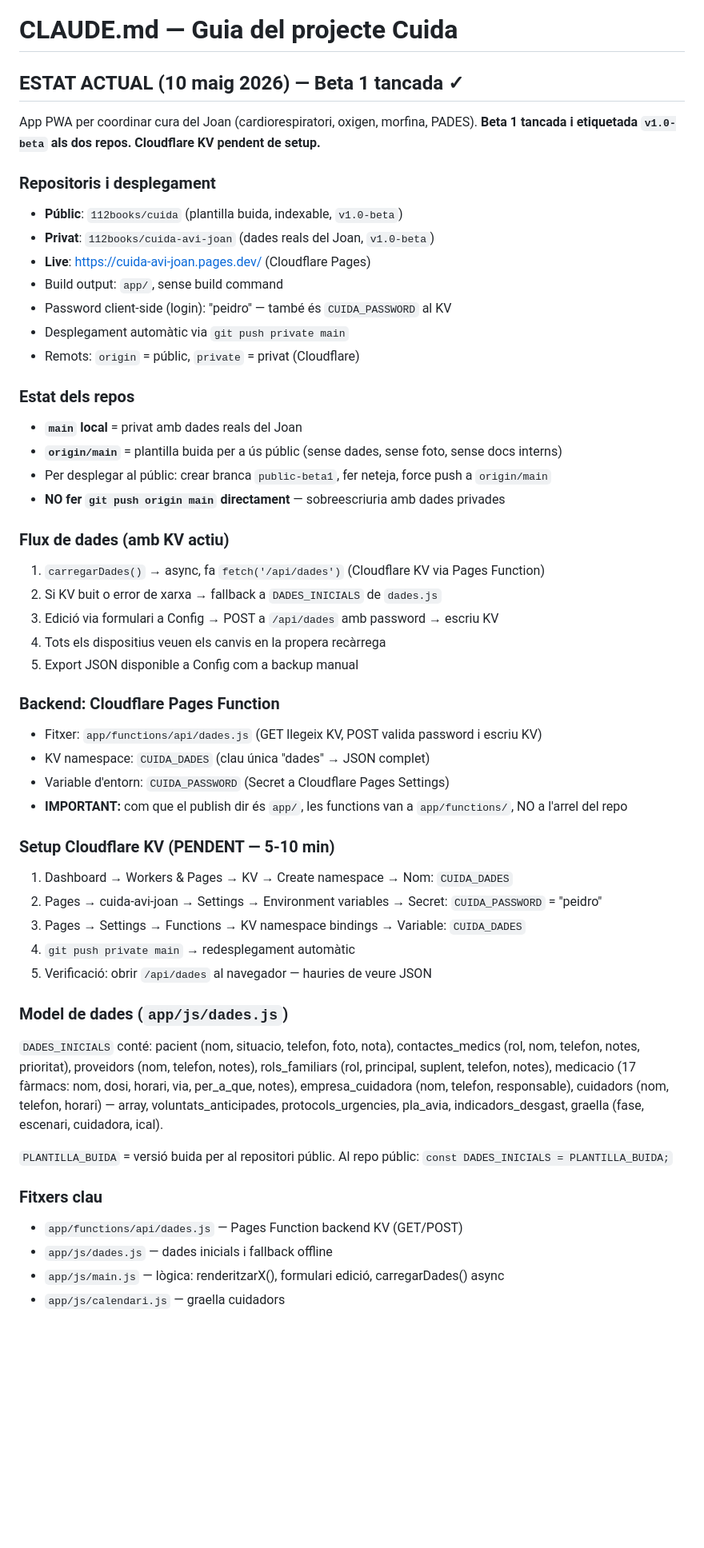
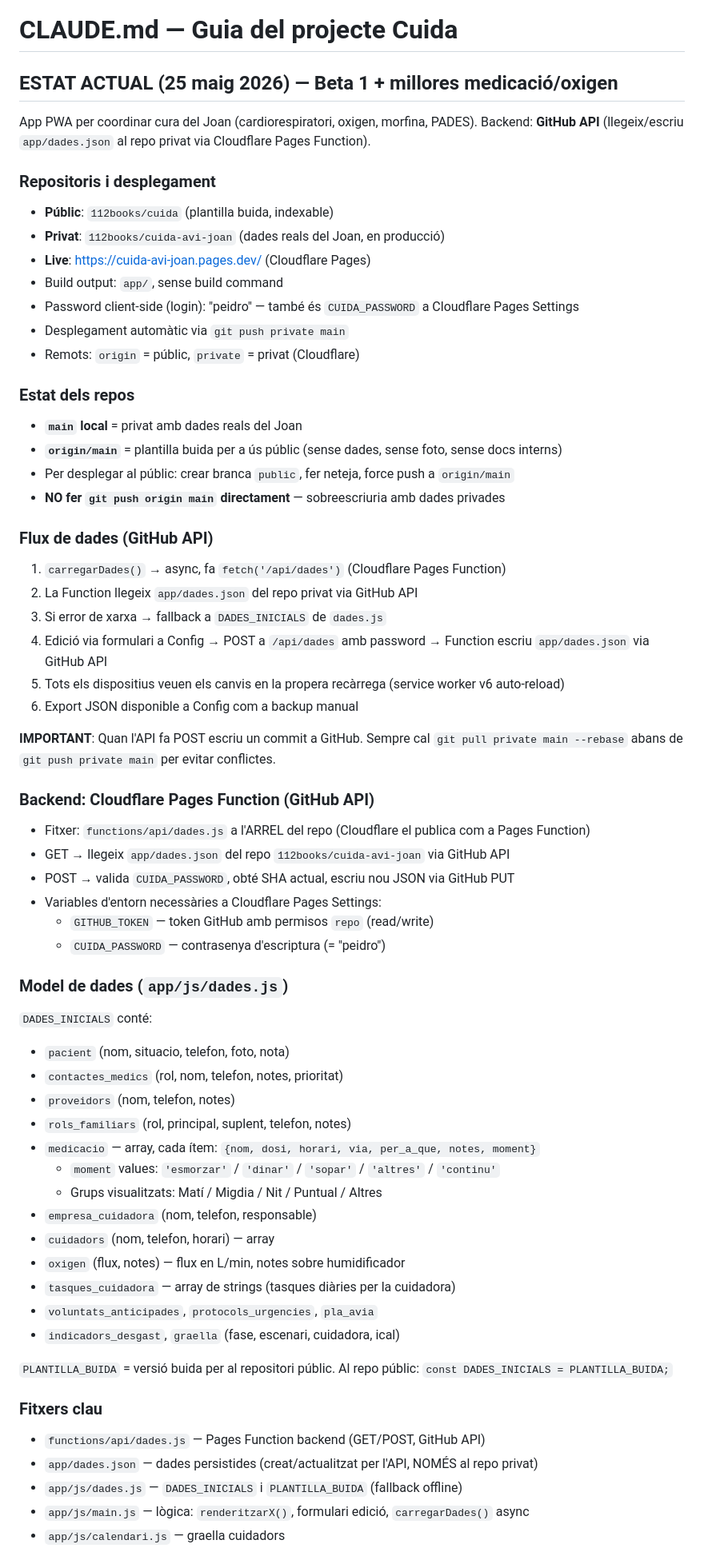
Before and after one commit to 112books/cuida, a Markdown page: CLAUDE.md, the part around one of its changes. Shown at 80% size. GitHub-like rendering; blank space fills up the shorter version.

Commit message:
docs: CLAUDE.md actualitzat amb backend real i millores 25 maig
- Corregit backend: GitHub API (no KV de Cloudflare)
- Afegit camp moment, oxigen, tasques_cuidadora al model de dades
- SW v6, _headers, noves funcions i elements DOM documentats
- Instruccions pull --rebase per evitar conflictes amb commits de l'API

Co-Authored-By: Claude Sonnet 4.6 <noreply@anthropic.com>

```diff
--- a/CLAUDE.md
+++ b/CLAUDE.md
@@ -1,17 +1,17 @@
 # CLAUDE.md — Guia del projecte Cuida
 
-## ESTAT ACTUAL (10 maig 2026) — Beta 1 tancada ✓
+## ESTAT ACTUAL (25 maig 2026) — Beta 1 + millores medicació/oxigen
 
 App PWA per coordinar cura del Joan (cardiorespiratori, oxigen, morfina, PADES).
-**Beta 1 tancada i etiquetada `v1.0-beta` als dos repos. Cloudflare KV pendent de setup.**
+Backend: **GitHub API** (llegeix/escriu `app/dades.json` al repo privat via Cloudflare Pages Function).
 
 ### Repositoris i desplegament
 
-- **Públic**: `112books/cuida` (plantilla buida, indexable, `v1.0-beta`)
-- **Privat**: `112books/cuida-avi-joan` (dades reals del Joan, `v1.0-beta`)
+- **Públic**: `112books/cuida` (plantilla buida, indexable)
+- **Privat**: `112books/cuida-avi-joan` (dades reals del Joan, en producció)
 - **Live**: https://cuida-avi-joan.pages.dev/ (Cloudflare Pages)
 - Build output: `app/`, sense build command
-- Password client-side (login): "peidro" — també és `CUIDA_PASSWORD` al KV
+- Password client-side (login): "peidro" — també és `CUIDA_PASSWORD` a Cloudflare Pages Settings
 - Desplegament automàtic via `git push private main`
 - Remots: `origin` = públic, `private` = privat (Cloudflare)
 
@@ -19,50 +19,53 @@ App PWA per coordinar cura del Joan (cardiorespiratori, oxigen, morfina, PADES).
 
 - **`main` local** = privat amb dades reals del Joan
 - **`origin/main`** = plantilla buida per a ús públic (sense dades, sense foto, sense docs interns)
-- Per desplegar al públic: crear branca `public-beta1`, fer neteja, force push a `origin/main`
+- Per desplegar al públic: crear branca `public`, fer neteja, force push a `origin/main`
 - **NO fer `git push origin main` directament** — sobreescriuria amb dades privades
 
-### Flux de dades (amb KV actiu)
+### Flux de dades (GitHub API)
 
-1. `carregarDades()` → async, fa `fetch('/api/dades')` (Cloudflare KV via Pages Function)
-2. Si KV buit o error de xarxa → fallback a `DADES_INICIALS` de `dades.js`
-3. Edició via formulari a Config → POST a `/api/dades` amb password → escriu KV
-4. Tots els dispositius veuen els canvis en la propera recàrrega
-5. Export JSON disponible a Config com a backup manual
+1. `carregarDades()` → async, fa `fetch('/api/dades')` (Cloudflare Pages Function)
+2. La Function llegeix `app/dades.json` del repo privat via GitHub API
+3. Si error de xarxa → fallback a `DADES_INICIALS` de `dades.js`
+4. Edició via formulari a Config → POST a `/api/dades` amb password → Function escriu `app/dades.json` via GitHub API
+5. Tots els dispositius veuen els canvis en la propera recàrrega (service worker v6 auto-reload)
+6. Export JSON disponible a Config com a backup manual
 
-### Backend: Cloudflare Pages Function
+**IMPORTANT**: Quan l'API fa POST escriu un commit a GitHub. Sempre cal `git pull private main --rebase` abans de `git push private main` per evitar conflictes.
 
-- Fitxer: `app/functions/api/dades.js` (GET llegeix KV, POST valida password i escriu KV)
-- KV namespace: `CUIDA_DADES` (clau única "dades" → JSON complet)
-- Variable d'entorn: `CUIDA_PASSWORD` (Secret a Cloudflare Pages Settings)
-- **IMPORTANT:** com que el publish dir és `app/`, les functions van a `app/functions/`, NO a l'arrel del repo
+### Backend: Cloudflare Pages Function (GitHub API)
 
-### Setup Cloudflare KV (PENDENT — 5-10 min)
-
-1. Dashboard → Workers & Pages → KV → Create namespace → Nom: `CUIDA_DADES`
-2. Pages → cuida-avi-joan → Settings → Environment variables → Secret: `CUIDA_PASSWORD` = "peidro"
-3. Pages → Settings → Functions → KV namespace bindings → Variable: `CUIDA_DADES`
-4. `git push private main` → redesplegament automàtic
-5. Verificació: obrir `/api/dades` al navegador — hauries de veure JSON
+- Fitxer: `functions/api/dades.js` a l'ARREL del repo (Cloudflare el publica com a Pages Function)
+- GET → llegeix `app/dades.json` del repo `112books/cuida-avi-joan` via GitHub API
+- POST → valida `CUIDA_PASSWORD`, obté SHA actual, escriu nou JSON via GitHub PUT
+- Variables d'entorn necessàries a Cloudflare Pages Settings:
+  - `GITHUB_TOKEN` — token GitHub amb permisos `repo` (read/write)
+  - `CUIDA_PASSWORD` — contrasenya d'escriptura (= "peidro")
 
 ### Model de dades (`app/js/dades.js`)
 
-`DADES_INICIALS` conté: pacient (nom, situacio, telefon, foto, nota),
-contactes_medics (rol, nom, telefon, notes, prioritat),
-proveidors (nom, telefon, notes),
-rols_familiars (rol, principal, suplent, telefon, notes),
-medicacio (17 fàrmacs: nom, dosi, horari, via, per_a_que, notes),
-empresa_cuidadora (nom, telefon, responsable),
-cuidadors (nom, telefon, horari) — array,
-voluntats_anticipades, protocols_urgencies, pla_avia,
-indicadors_desgast, graella (fase, escenari, cuidadora, ical).
+`DADES_INICIALS` conté:
+- `pacient` (nom, situacio, telefon, foto, nota)
+- `contactes_medics` (rol, nom, telefon, notes, prioritat)
+- `proveidors` (nom, telefon, notes)
+- `rols_familiars` (rol, principal, suplent, telefon, notes)
+- `medicacio` — array, cada ítem: `{nom, dosi, horari, via, per_a_que, notes, moment}`
+  - `moment` values: `'esmorzar'` / `'dinar'` / `'sopar'` / `'altres'` / `'continu'`
+  - Grups visualitzats: Matí / Migdia / Nit / Puntual / Altres
+- `empresa_cuidadora` (nom, telefon, responsable)
+- `cuidadors` (nom, telefon, horari) — array
+- `oxigen` (flux, notes) — flux en L/min, notes sobre humidificador
+- `tasques_cuidadora` — array de strings (tasques diàries per la cuidadora)
+- `voluntats_anticipades`, `protocols_urgencies`, `pla_avia`
+- `indicadors_desgast`, `graella` (fase, escenari, cuidadora, ical)
 
 `PLANTILLA_BUIDA` = versió buida per al repositori públic.
 Al repo públic: `const DADES_INICIALS = PLANTILLA_BUIDA;`
 
 ### Fitxers clau
 
-- `app/functions/api/dades.js` — Pages Function backend KV (GET/POST)
-- `app/js/dades.js` — dades inicials i fallback offline
-- `app/js/main.js` — lògica: renderitzarX(), formulari edició, carregarDades() async
+- `functions/api/dades.js` — Pages Function backend (GET/POST, GitHub API)
+- `app/dades.json` — dades persistides (creat/actualitzat per l'API, NOMÉS al repo privat)
+- `app/js/dades.js` — `DADES_INICIALS` i `PLANTILLA_BUIDA` (fallback offline)
+- `app/js/main.js` — lògica: `renderitzarX()`, formulari edició, `carregarDades()` async
 - `app/js/calendari.js` — graella cuidadors
```
Also changed, not shown: other parts of CLAUDE.md (+26 -19 lines).
